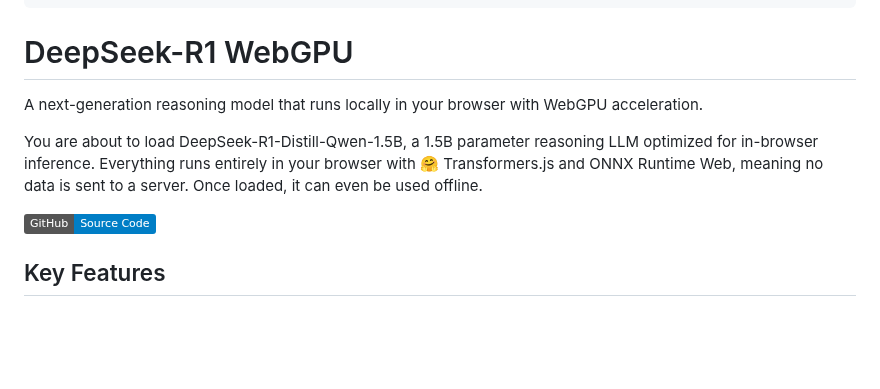
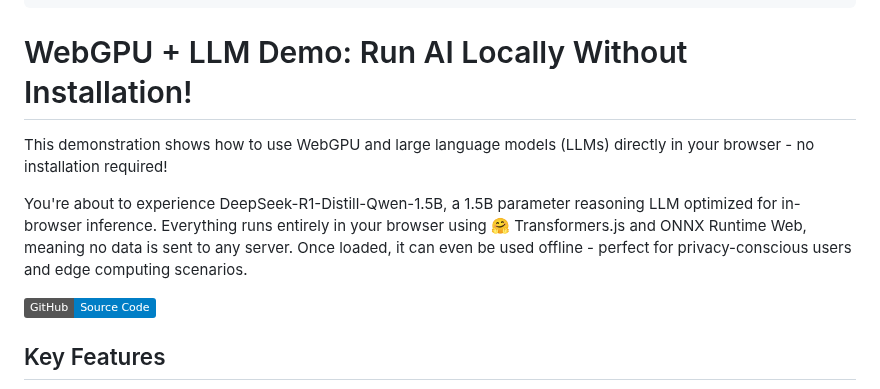
Before and after one commit to hannes-sistemica/browser-llm-webgpu, a Markdown page: README.md, the part around the change. Rendered like a GitHub page; badges without logos; blank space fills up the shorter version.

Commit message:
docs: Update README title and intro text for clarity and engagement

```diff
--- a/README.md
+++ b/README.md
@@ -11,11 +11,11 @@ thumbnail: >-
   https://huggingface.co/spaces/webml-community/deepseek-r1-webgpu/resolve/main/banner.png
 ---
 
-# DeepSeek-R1 WebGPU
+# WebGPU + LLM Demo: Run AI Locally Without Installation!
 
-A next-generation reasoning model that runs locally in your browser with WebGPU acceleration.
+This demonstration shows how to use WebGPU and large language models (LLMs) directly in your browser - no installation required!
 
-You are about to load DeepSeek-R1-Distill-Qwen-1.5B, a 1.5B parameter reasoning LLM optimized for in-browser inference. Everything runs entirely in your browser with 🤗 Transformers.js and ONNX Runtime Web, meaning no data is sent to a server. Once loaded, it can even be used offline.
+You're about to experience DeepSeek-R1-Distill-Qwen-1.5B, a 1.5B parameter reasoning LLM optimized for in-browser inference. Everything runs entirely in your browser using 🤗 Transformers.js and ONNX Runtime Web, meaning no data is sent to any server. Once loaded, it can even be used offline - perfect for privacy-conscious users and edge computing scenarios.
 
 [![GitHub](https://img.shields.io/badge/GitHub-Source_Code-blue)](https://github.com/hannes-sistemica/browser-llm-webgpu)
 
```
